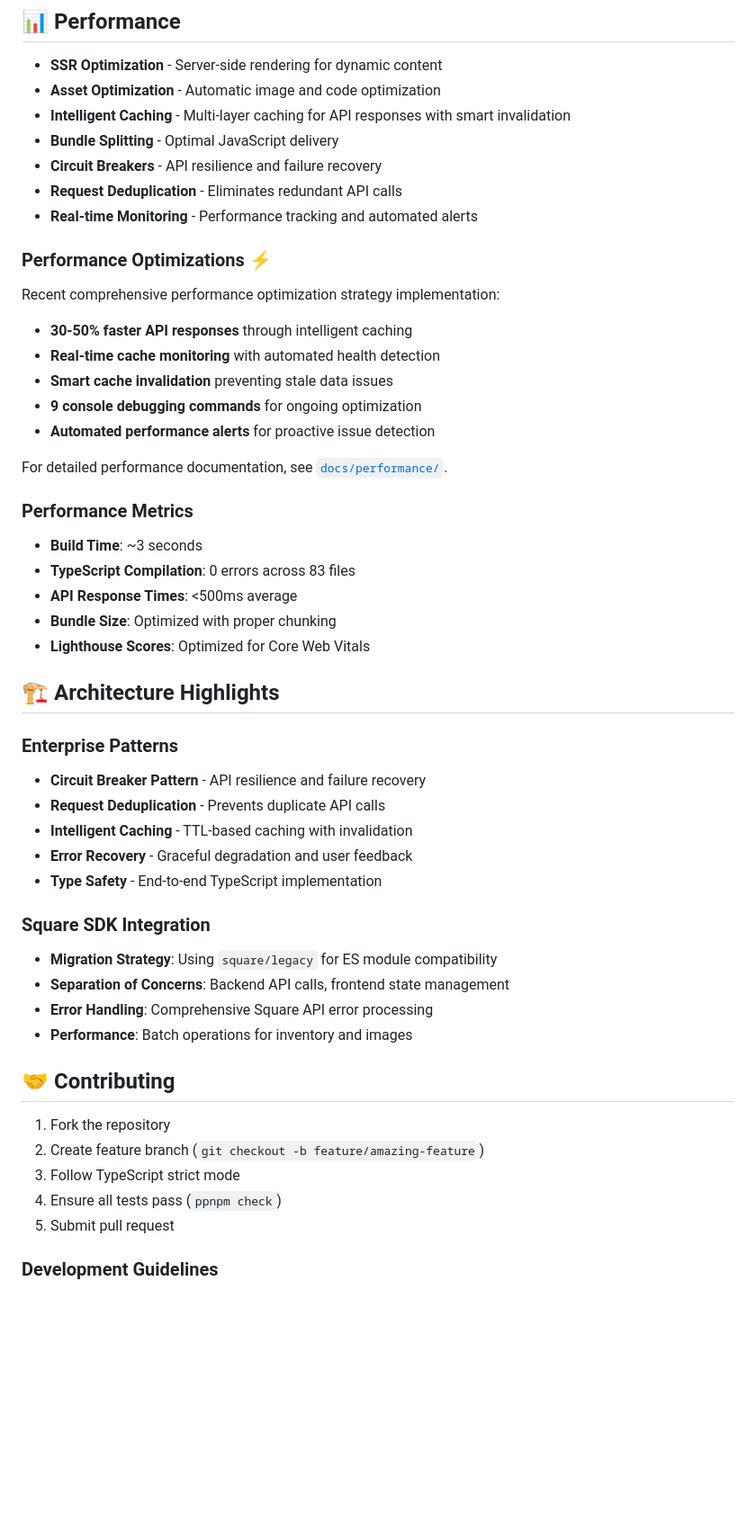
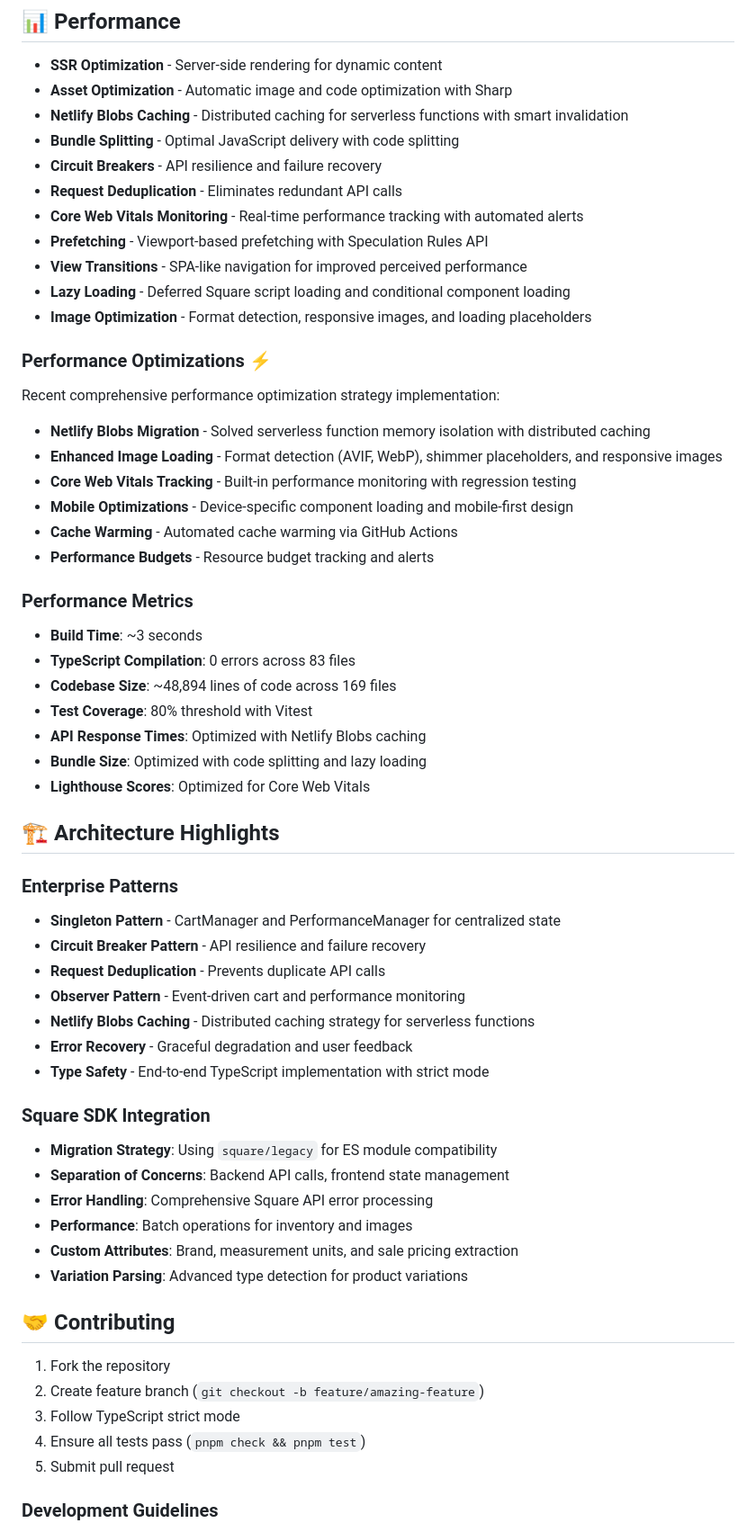
Before and after one commit to travhall/el-camino, a Markdown page: README.md, the part around one of its changes. Shown at 90% size. Drawn GitHub-style; blank space fills up the shorter version.

```diff
--- a/README.md
+++ b/README.md
@@ -217,51 +283,60 @@ ppnpm preview-local
 ## 📊 Performance
 
 - **SSR Optimization** - Server-side rendering for dynamic content
-- **Asset Optimization** - Automatic image and code optimization
-- **Intelligent Caching** - Multi-layer caching for API responses with smart invalidation
-- **Bundle Splitting** - Optimal JavaScript delivery
+- **Asset Optimization** - Automatic image and code optimization with Sharp
+- **Netlify Blobs Caching** - Distributed caching for serverless functions with smart invalidation
+- **Bundle Splitting** - Optimal JavaScript delivery with code splitting
 - **Circuit Breakers** - API resilience and failure recovery
 - **Request Deduplication** - Eliminates redundant API calls
-- **Real-time Monitoring** - Performance tracking and automated alerts
+- **Core Web Vitals Monitoring** - Real-time performance tracking with automated alerts
+- **Prefetching** - Viewport-based prefetching with Speculation Rules API
+- **View Transitions** - SPA-like navigation for improved perceived performance
+- **Lazy Loading** - Deferred Square script loading and conditional component loading
+- **Image Optimization** - Format detection, responsive images, and loading placeholders
 
 ### Performance Optimizations ⚡
 Recent comprehensive performance optimization strategy implementation:
-- **30-50% faster API responses** through intelligent caching
-- **Real-time cache monitoring** with automated health detection
-- **Smart cache invalidation** preventing stale data issues
-- **9 console debugging commands** for ongoing optimization
-- **Automated performance alerts** for proactive issue detection
-
-For detailed performance documentation, see [`docs/performance/`](docs/performance/).
+- **Netlify Blobs Migration** - Solved serverless function memory isolation with distributed caching
+- **Enhanced Image Loading** - Format detection (AVIF, WebP), shimmer placeholders, and responsive images
+- **Core Web Vitals Tracking** - Built-in performance monitoring with regression testing
+- **Mobile Optimizations** - Device-specific component loading and mobile-first design
+- **Cache Warming** - Automated cache warming via GitHub Actions
+- **Performance Budgets** - Resource budget tracking and alerts
 
 ### Performance Metrics
 - **Build Time**: ~3 seconds
 - **TypeScript Compilation**: 0 errors across 83 files
-- **API Response Times**: <500ms average
-- **Bundle Size**: Optimized with proper chunking
+- **Codebase Size**: ~48,894 lines of code across 169 files
+- **Test Coverage**: 80% threshold with Vitest
+- **API Response Times**: Optimized with Netlify Blobs caching
+- **Bundle Size**: Optimized with code splitting and lazy loading
 - **Lighthouse Scores**: Optimized for Core Web Vitals
 
 ## 🏗️ Architecture Highlights
 
 ### Enterprise Patterns
+- **Singleton Pattern** - CartManager and PerformanceManager for centralized state
 - **Circuit Breaker Pattern** - API resilience and failure recovery
 - **Request Deduplication** - Prevents duplicate API calls
-- **Intelligent Caching** - TTL-based caching with invalidation
+- **Observer Pattern** - Event-driven cart and performance monitoring
+- **Netlify Blobs Caching** - Distributed caching strategy for serverless functions
 - **Error Recovery** - Graceful degradation and user feedback
-- **Type Safety** - End-to-end TypeScript implementation
+- **Type Safety** - End-to-end TypeScript implementation with strict mode
 
 ### Square SDK Integration
 - **Migration Strategy**: Using `square/legacy` for ES module compatibility
 - **Separation of Concerns**: Backend API calls, frontend state management
 - **Error Handling**: Comprehensive Square API error processing
 - **Performance**: Batch operations for inventory and images
+- **Custom Attributes**: Brand, measurement units, and sale pricing extraction
+- **Variation Parsing**: Advanced type detection for product variations
 
 ## 🤝 Contributing
 
 1. Fork the repository
 2. Create feature branch (`git checkout -b feature/amazing-feature`)
 3. Follow TypeScript strict mode
-4. Ensure all tests pass (`ppnpm check`)
+4. Ensure all tests pass (`pnpm check && pnpm test`)
 5. Submit pull request
 
 ### Development Guidelines
```
Also changed, not shown: other parts of README.md (+166 -88 lines).
